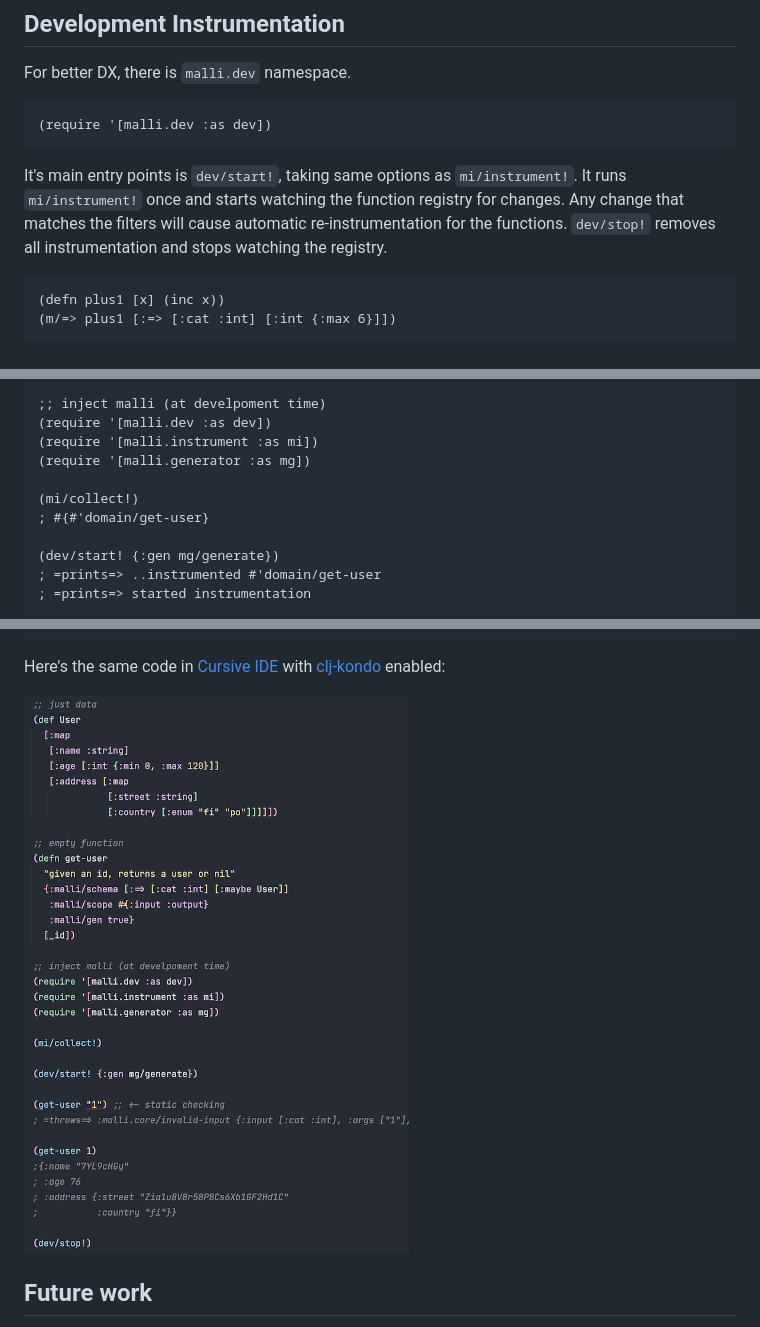
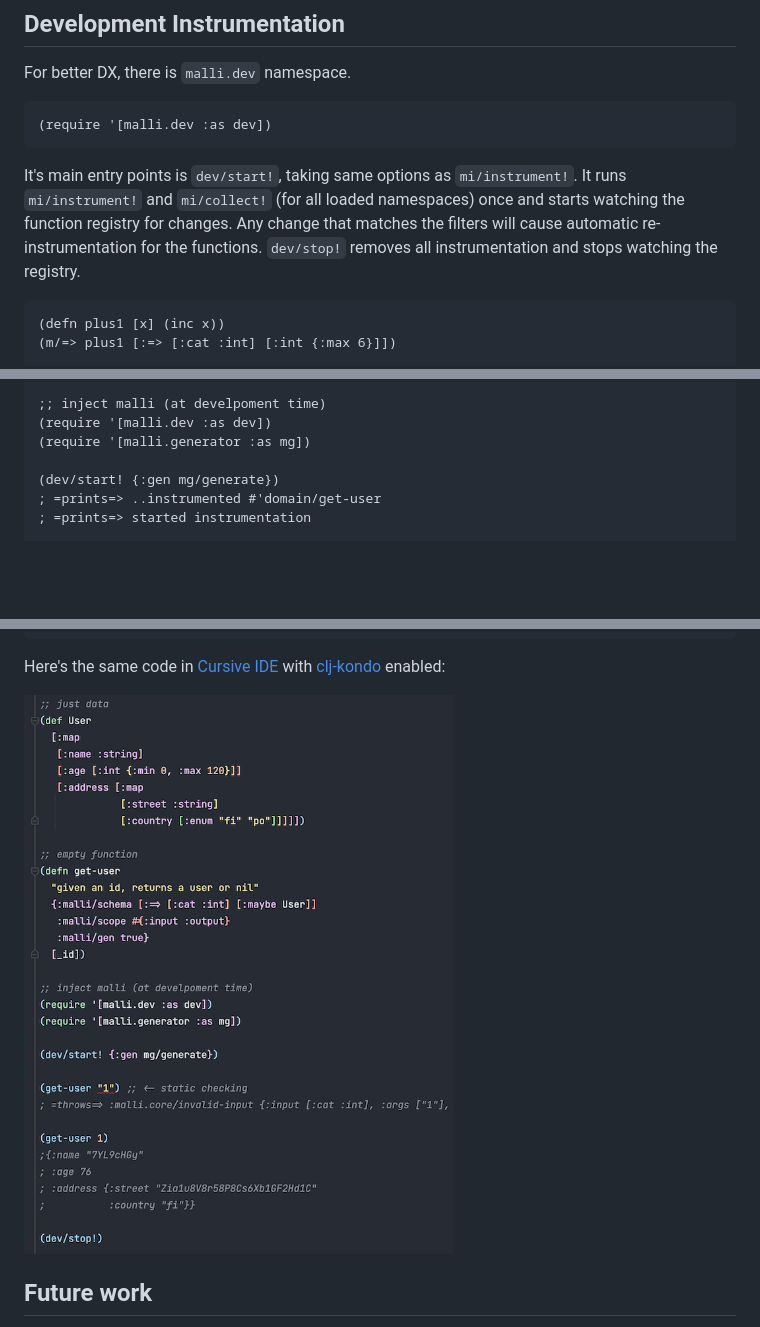
Before and after one commit to metosin/malli, a Markdown page: docs/function-schemas.md, 3 parts joined by grey strips. Rendered like a GitHub page; pictures changed too: docs/img/defn-schema.png; blank space fills up the shorter version.

Commit message:
auto-collect in dev-mod

````diff
--- a/docs/function-schemas.md
+++ b/docs/function-schemas.md
@@ -463,7 +463,7 @@ For better DX, there is `malli.dev` namespace.
 (require '[malli.dev :as dev])
 ```
 
-It's main entry points is `dev/start!`, taking same options as `mi/instrument!`. It runs `mi/instrument!` once and starts watching the function registry for changes. Any change that matches the filters will cause automatic re-instrumentation for the functions. `dev/stop!` removes all instrumentation and stops watching the registry.
+It's main entry points is `dev/start!`, taking same options as `mi/instrument!`. It runs `mi/instrument!` and `mi/collect!` (for all loaded namespaces) once and starts watching the function registry for changes. Any change that matches the filters will cause automatic re-instrumentation for the functions. `dev/stop!` removes all instrumentation and stops watching the registry.
 
 ```clj
 (defn plus1 [x] (inc x))
@@ -560,11 +560,7 @@ Example of using `malli.dev` instrumentation with var meta-data:
 
 ;; inject malli (at develpoment time)
 (require '[malli.dev :as dev])
-(require '[malli.instrument :as mi])
 (require '[malli.generator :as mg])
-
-(mi/collect!)
-; #{#'domain/get-user}
 
 (dev/start! {:gen mg/generate})
 ; =prints=> ..instrumented #'domain/get-user
````
Also changed, not shown: 2 other files.
